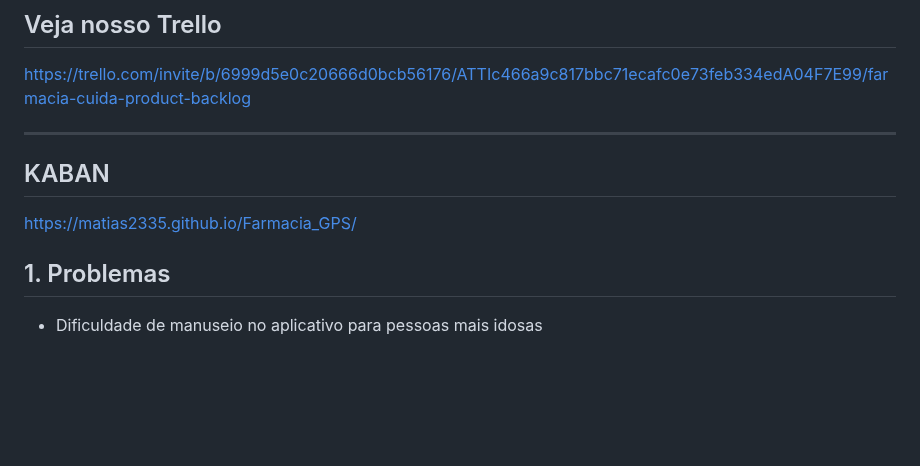
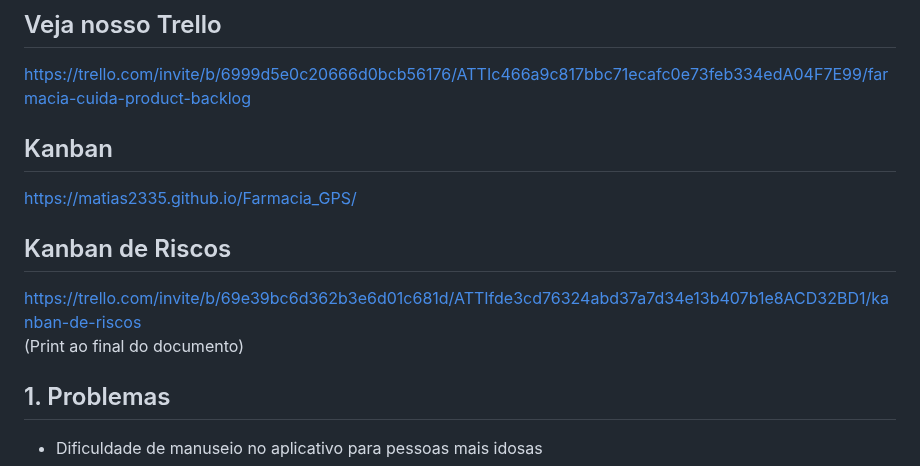
Before and after one commit to Matias2335/Farmacia_GPS, a Markdown page: README.md, the part around one of its changes. Rendered like a GitHub page; blank space fills up the shorter version.

Commit message:
Enhance README with Kanban and risk management links
Added Kanban sections and updated links in README.

```diff
--- a/README.md
+++ b/README.md
@@ -4,11 +4,13 @@
 
 https://trello.com/invite/b/6999d5e0c20666d0bcb56176/ATTIc466a9c817bbc71ecafc0e73feb334edA04F7E99/farmacia-cuida-product-backlog
 
----
-
-## KABAN
+## Kanban
 
 https://matias2335.github.io/Farmacia_GPS/
+
+## Kanban de Riscos
+https://trello.com/invite/b/69e39bc6d362b3e6d01c681d/ATTIfde3cd76324abd37a7d34e13b407b1e8ACD32BD1/kanban-de-riscos
+<br>(Print ao final do documento)
 
 ## 1. Problemas
 * Dificuldade de manuseio no aplicativo para pessoas mais idosas
```
Also changed, not shown: other parts of README.md (+4 -0 lines).
